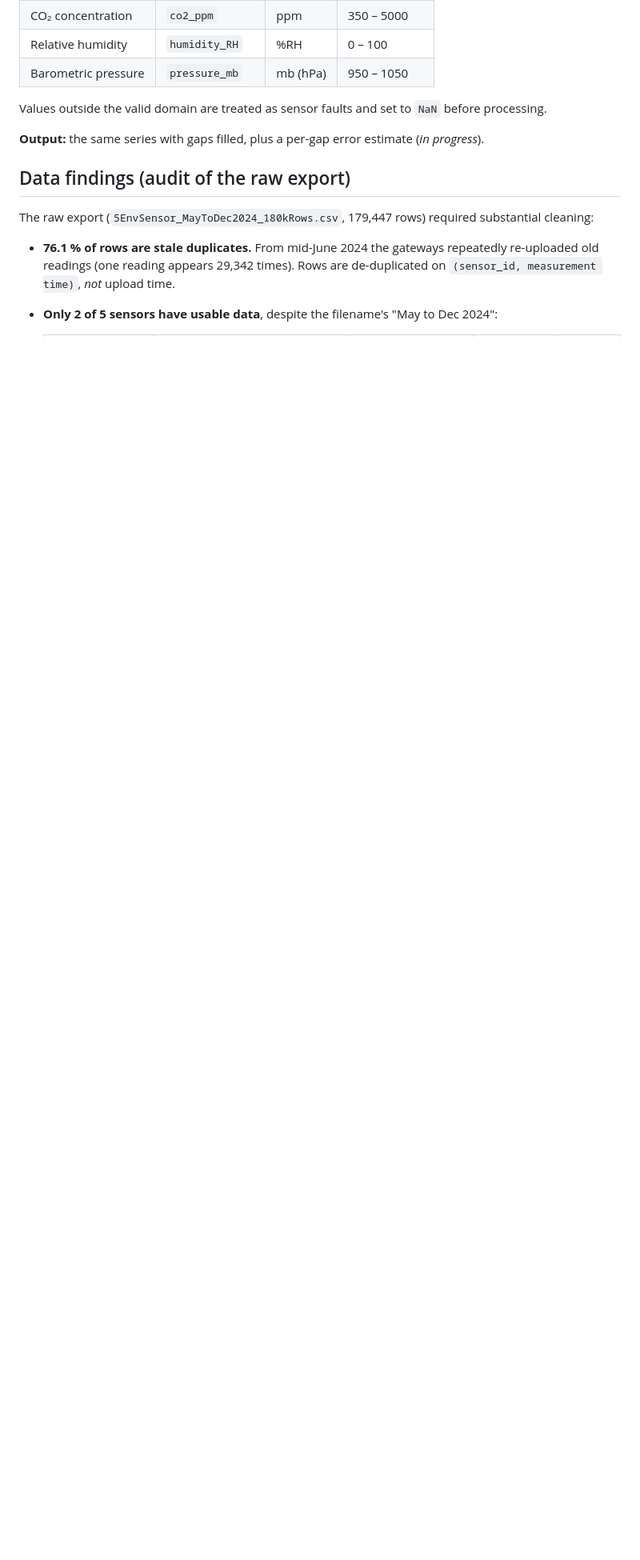
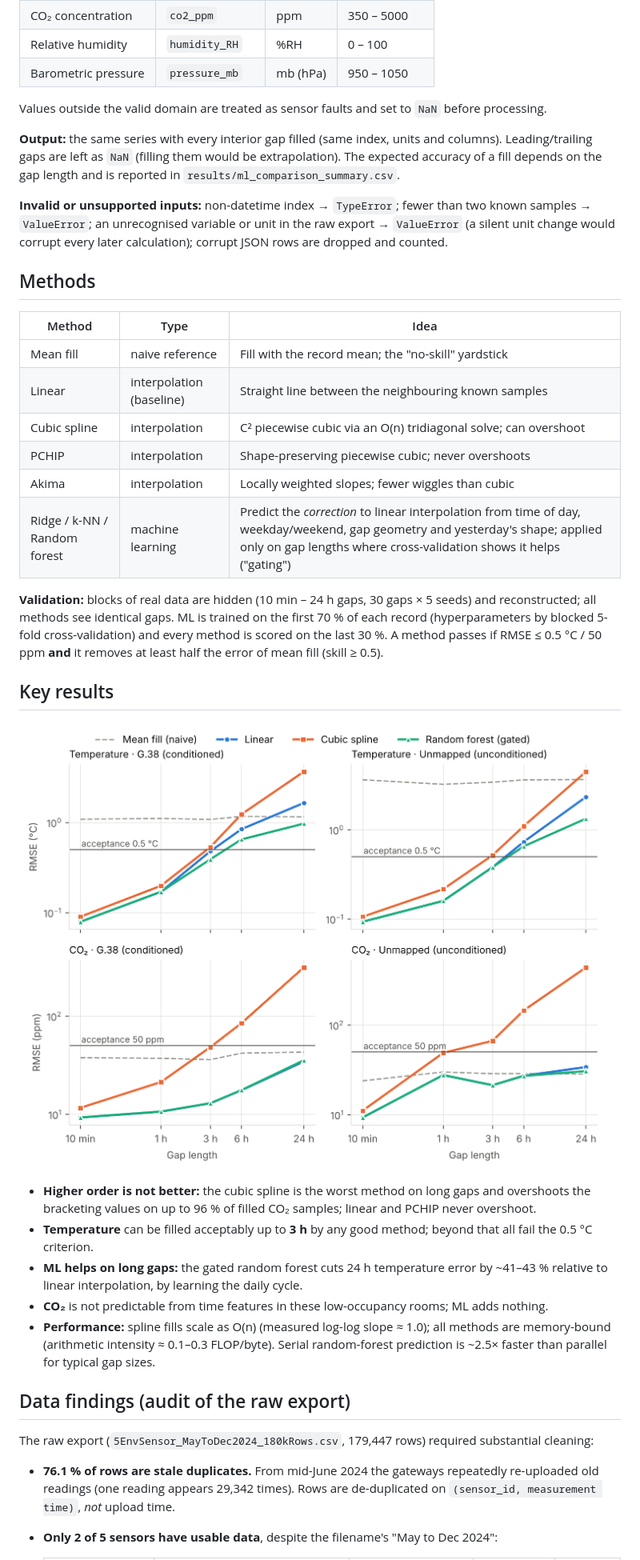
Before and after one commit to n0ah-eng/MMA3001-Project, a Markdown page: README.md, the part around one of its changes. Shown at 80% size. Rendered like a GitHub page; blank space fills up the shorter version.

Commit message:
Document methods, key results and full pipeline in README

```diff
--- a/README.md
+++ b/README.md
@@ -34,7 +35,45 @@ becomes unacceptable for engineering use.
 
 Values outside the valid domain are treated as sensor faults and set to `NaN` before processing.
 
-**Output:** the same series with gaps filled, plus a per-gap error estimate (*in progress*).
+**Output:** the same series with every interior gap filled (same index, units and columns).
+Leading/trailing gaps are left as `NaN` (filling them would be extrapolation). The expected
+accuracy of a fill depends on the gap length and is reported in `results/ml_comparison_summary.csv`.
+
+**Invalid or unsupported inputs:** non-datetime index → `TypeError`; fewer than two known samples →
+`ValueError`; an unrecognised variable or unit in the raw export → `ValueError` (a silent unit change
+would corrupt every later calculation); corrupt JSON rows are dropped and counted.
+
+## Methods
+
+| Method | Type | Idea |
+|---|---|---|
+| Mean fill | naive reference | Fill with the record mean; the "no-skill" yardstick |
+| Linear | interpolation (baseline) | Straight line between the neighbouring known samples |
+| Cubic spline | interpolation | C² piecewise cubic via an O(n) tridiagonal solve; can overshoot |
+| PCHIP | interpolation | Shape-preserving piecewise cubic; never overshoots |
+| Akima | interpolation | Locally weighted slopes; fewer wiggles than cubic |
+| Ridge / k-NN / Random forest | machine learning | Predict the *correction* to linear interpolation from time of day, weekday/weekend, gap geometry and yesterday's shape; applied only on gap lengths where cross-validation shows it helps ("gating") |
+
+**Validation:** blocks of real data are hidden (10 min – 24 h gaps, 30 gaps × 5 seeds) and
+reconstructed; all methods see identical gaps. ML is trained on the first 70 % of each record
+(hyperparameters by blocked 5-fold cross-validation) and every method is scored on the last 30 %.
+A method passes if RMSE ≤ 0.5 °C / 50 ppm **and** it removes at least half the error of mean fill
+(skill ≥ 0.5).
+
+## Key results
+
+![RMSE vs gap length](results/figures/fig2_rmse_vs_gap.png)
+
+- **Higher order is not better:** the cubic spline is the worst method on long gaps and overshoots
+  the bracketing values on up to 96 % of filled CO₂ samples; linear and PCHIP never overshoot.
+- **Temperature** can be filled acceptably up to **3 h** by any good method; beyond that all fail
+  the 0.5 °C criterion.
+- **ML helps on long gaps:** the gated random forest cuts 24 h temperature error by ~41–43 %
+  relative to linear interpolation, by learning the daily cycle.
+- **CO₂** is not predictable from time features in these low-occupancy rooms; ML adds nothing.
+- **Performance:** spline fills scale as O(n) (measured log-log slope ≈ 1.0); all methods are
+  memory-bound (arithmetic intensity ≈ 0.1–0.3 FLOP/byte). Serial random-forest prediction is
+  ~2.5× faster than parallel for typical gap sizes.
 
 ## Data findings (audit of the raw export)
 
```
Also changed, not shown: other parts of README.md (+36 -7 lines).
